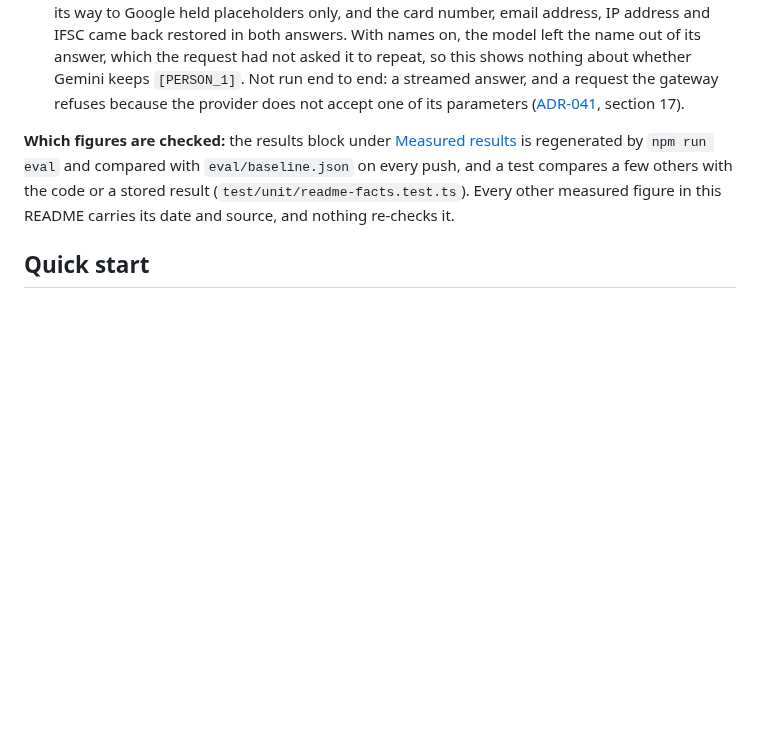
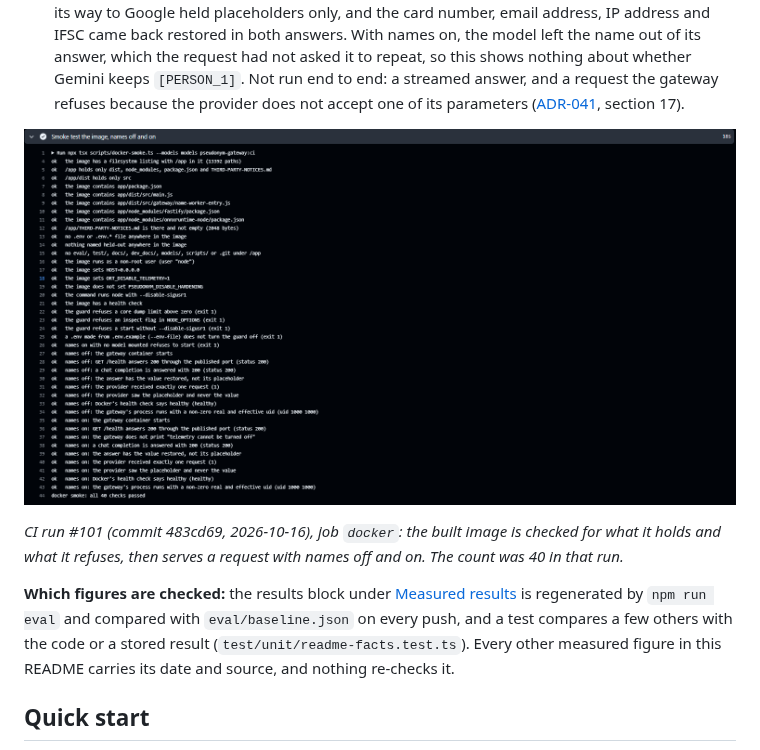
Before and after one commit to Krishnendu-9/pseudonym-gateway, a Markdown page: README.md, the part around the change. Drawn GitHub-style; pictures changed too: docs/images/ci-smoke.png (added); blank space fills up the shorter version.

Commit message:
docs: add the ci smoke screenshot to the proof section

```diff
--- a/README.md
+++ b/README.md
@@ -114,6 +114,10 @@ detection rates instead of marketing numbers.
   `[PERSON_1]`. Not run end to end: a streamed answer, and a request the
   gateway refuses because the provider does not accept one of its
   parameters ([ADR-041](docs/decisions.md#adr-041), section 17).
+
+![GitHub Actions log of the CI workflow's docker job, run 101 on main for commit 483cd69 on 2026-10-16: the step "Smoke test the image, names off and on" took 18 s, printed 40 ok checks and ended with "docker smoke: all 40 checks passed".](docs/images/ci-smoke.png)
+
+_CI run #101 (commit 483cd69, 2026-10-16), job `docker`: the built image is checked for what it holds and what it refuses, then serves a request with names off and on. The count was 40 in that run._
 
 **Which figures are checked:** the results block under
 [Measured results](#measured-results) is regenerated by `npm run eval` and
```
